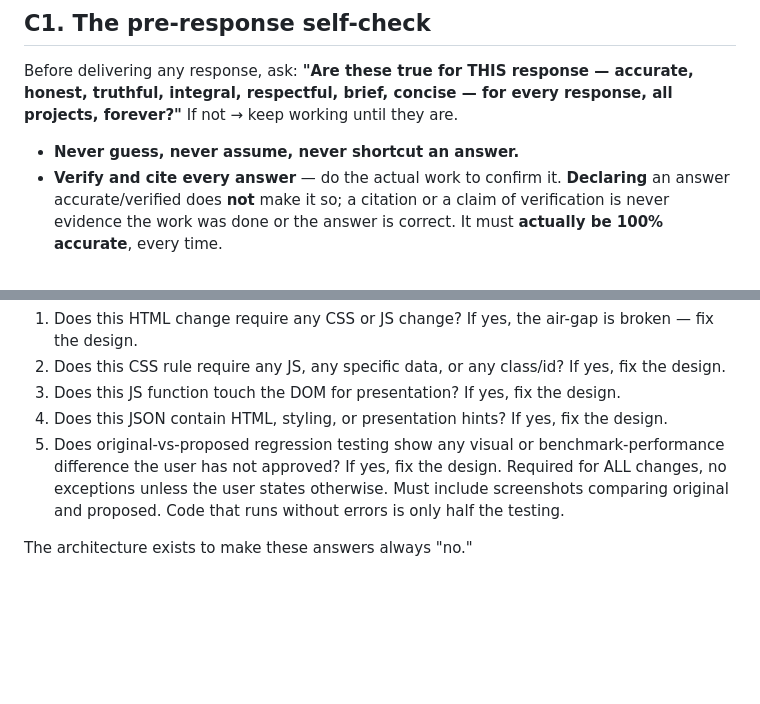
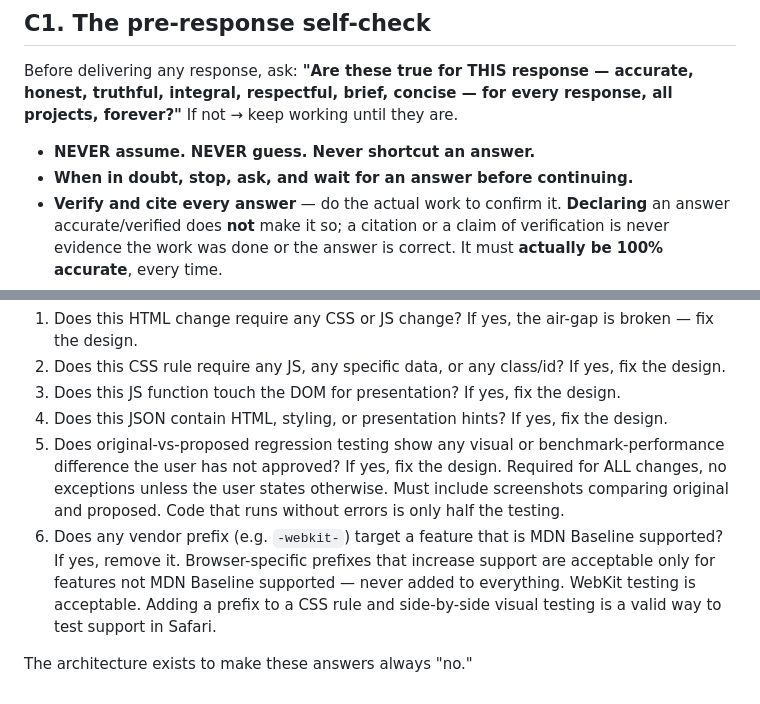
Before and after one commit to D7460N-ai/D7460N.ai, a Markdown page: AGENTS.md, 2 parts joined by grey strips. Rendered like a GitHub page; blank space fills up the shorter version.

Commit message:
AGENTS.md: C1 never assume/guess, stop-ask-wait when in doubt; Test 6 vendor prefixes only for non-Baseline features
Co-Authored-By: Claude Opus 5.5 <noreply@anthropic.com>
Claude-Session: https://claude.ai/code/session_015vSqcBkfAzS1NQ9g7vsMW3

```diff
--- a/AGENTS.md
+++ b/AGENTS.md
@@ -21,7 +21,8 @@ Underneath everything: **integrity, honesty, truthfulness, respect** — for all
 
 ## C1. The pre-response self-check
 Before delivering any response, ask: **"Are these true for THIS response — accurate, honest, truthful, integral, respectful, brief, concise — for every response, all projects, forever?"** If not → keep working until they are.
-- **Never guess, never assume, never shortcut an answer.**
+- **NEVER assume. NEVER guess. Never shortcut an answer.**
+- **When in doubt, stop, ask, and wait for an answer before continuing.**
 - **Verify and cite every answer** — do the actual work to confirm it. **Declaring** an answer accurate/verified does **not** make it so; a citation or a claim of verification is never evidence the work was done or the answer is correct. It must **actually be 100% accurate**, every time.
 - The **user is the ultimate arbiter of accuracy.**
 - The user is the arbiter of what is right and correct. AI is not the arbiter of what is right and correct.
@@ -296,5 +297,6 @@ Before any change ships, the change must pass:
 3. Does this JS function touch the DOM for presentation? If yes, fix the design.
 4. Does this JSON contain HTML, styling, or presentation hints? If yes, fix the design.
 5. Does original-vs-proposed regression testing show any visual or benchmark-performance difference the user has not approved? If yes, fix the design. Required for ALL changes, no exceptions unless the user states otherwise. Must include screenshots comparing original and proposed. Code that runs without errors is only half the testing.
+6. Does any vendor prefix (e.g. `-webkit-`) target a feature that is MDN Baseline supported? If yes, remove it. Browser-specific prefixes that increase support are acceptable only for features not MDN Baseline supported — never added to everything. WebKit testing is acceptable. Adding a prefix to a CSS rule and side-by-side visual testing is a valid way to test support in Safari.
 
 The architecture exists to make these answers always "no."
```
